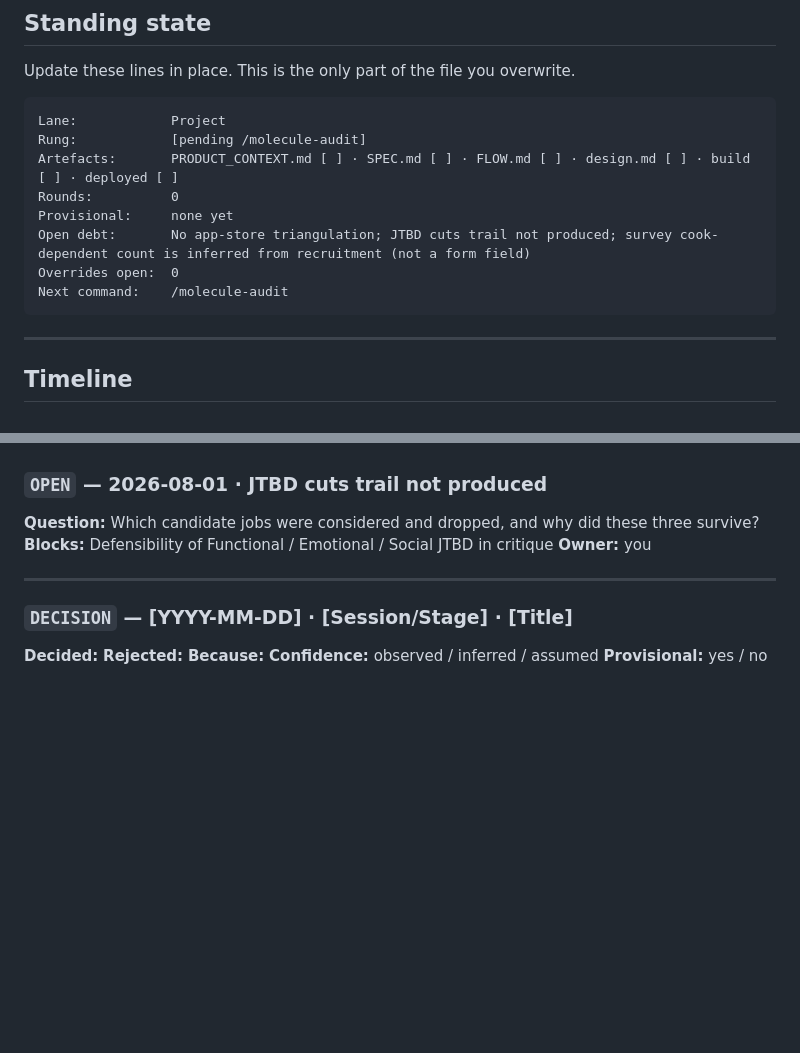
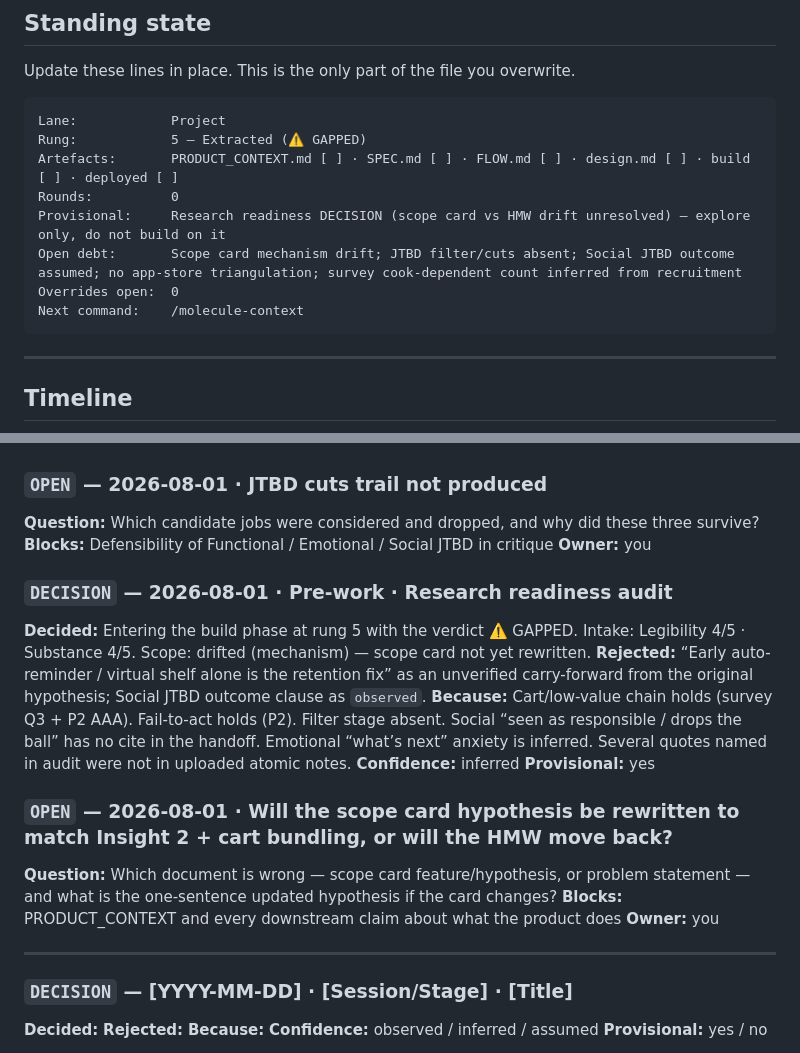
Before and after one commit to yashajmera23/Test, a Markdown page: PROJECT_LOG.md, 2 parts joined by grey strips. Rendered like a GitHub page; blank space fills up the shorter version.

Commit message:
Log research audit verdict: GAPPED at rung 5
Record provisional readiness decision, scope-drift OPEN, and route
Standing state to /molecule-context.

Co-authored-by: yashajmera23 <yashajmera23@users.noreply.github.com>

````diff
--- a/PROJECT_LOG.md
+++ b/PROJECT_LOG.md
@@ -23,13 +23,13 @@ Update these lines in place. This is the only part of the file you overwrite.
 
 ```
 Lane:            Project
-Rung:            [pending /molecule-audit]
+Rung:            5 — Extracted (⚠️ GAPPED)
 Artefacts:       PRODUCT_CONTEXT.md [ ] · SPEC.md [ ] · FLOW.md [ ] · design.md [ ] · build [ ] · deployed [ ]
 Rounds:          0
-Provisional:     none yet
-Open debt:       No app-store triangulation; JTBD cuts trail not produced; survey cook-dependent count is inferred from recruitment (not a form field)
+Provisional:     Research readiness DECISION (scope card vs HMW drift unresolved) — explore only, do not build on it
+Open debt:       Scope card mechanism drift; JTBD filter/cuts absent; Social JTBD outcome assumed; no app-store triangulation; survey cook-dependent count inferred from recruitment
 Overrides open:  0
-Next command:    /molecule-audit
+Next command:    /molecule-context
 ```
 
 ---
@@ -60,6 +60,20 @@ Nine entry types. Use the tag that is true, not the one that sounds best.
 
 **Question:** Which candidate jobs were considered and dropped, and why did these three survive?
 **Blocks:** Defensibility of Functional / Emotional / Social JTBD in critique
+**Owner:** you
+
+### `DECISION` — 2026-08-01 · Pre-work · Research readiness audit
+
+**Decided:** Entering the build phase at rung 5 with the verdict ⚠️ GAPPED. Intake: Legibility 4/5 · Substance 4/5. Scope: drifted (mechanism) — scope card not yet rewritten.
+**Rejected:** “Early auto-reminder / virtual shelf alone is the retention fix” as an unverified carry-forward from the original hypothesis; Social JTBD outcome clause as `observed`.
+**Because:** Cart/low-value chain holds (survey Q3 + P2 AAA). Fail-to-act holds (P2). Filter stage absent. Social “seen as responsible / drops the ball” has no cite in the handoff. Emotional “what’s next” anxiety is inferred. Several quotes named in audit were not in uploaded atomic notes.
+**Confidence:** inferred
+**Provisional:** yes
+
+### `OPEN` — 2026-08-01 · Will the scope card hypothesis be rewritten to match Insight 2 + cart bundling, or will the HMW move back?
+
+**Question:** Which document is wrong — scope card feature/hypothesis, or problem statement — and what is the one-sentence updated hypothesis if the card changes?
+**Blocks:** PRODUCT_CONTEXT and every downstream claim about what the product does
 **Owner:** you
 
 ---
````
